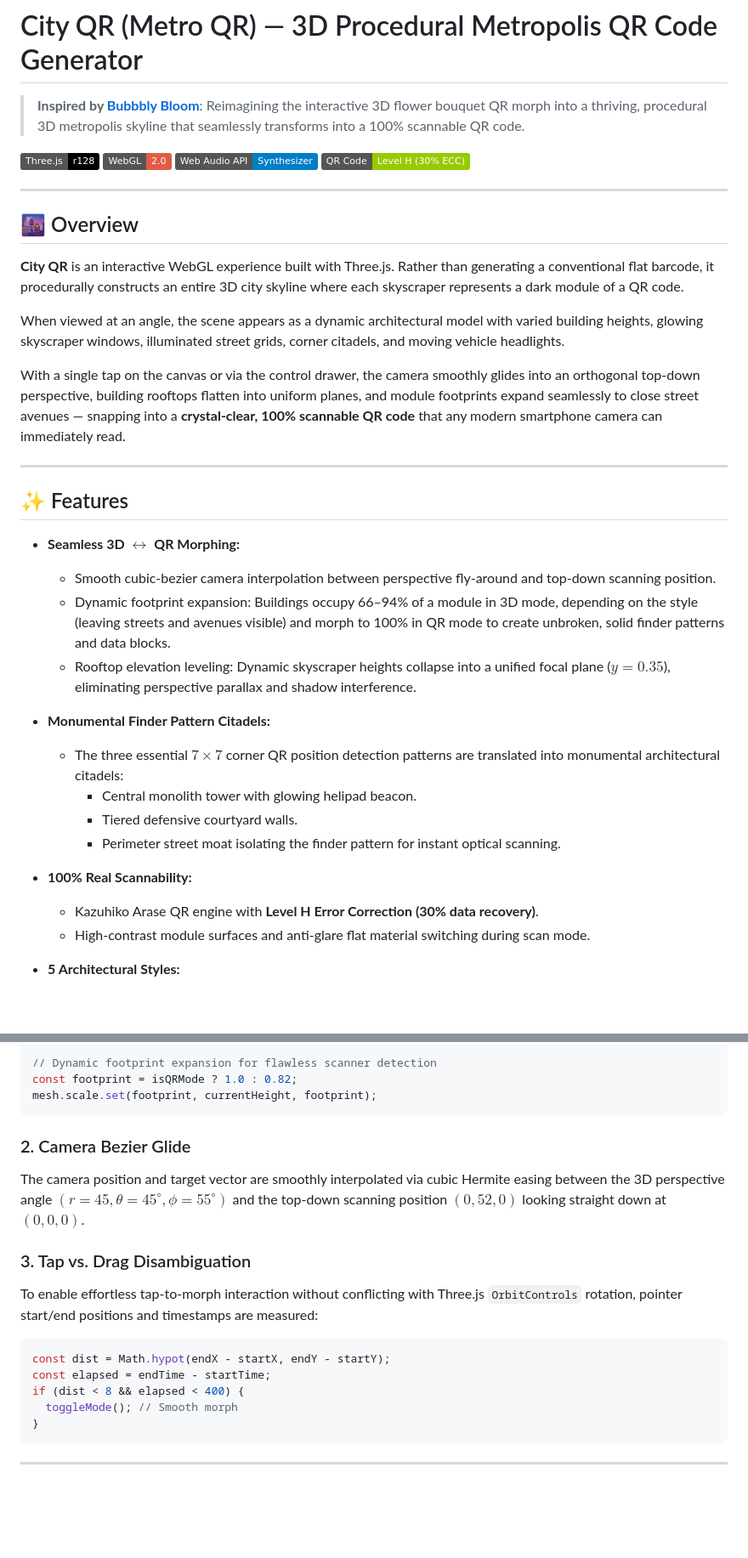
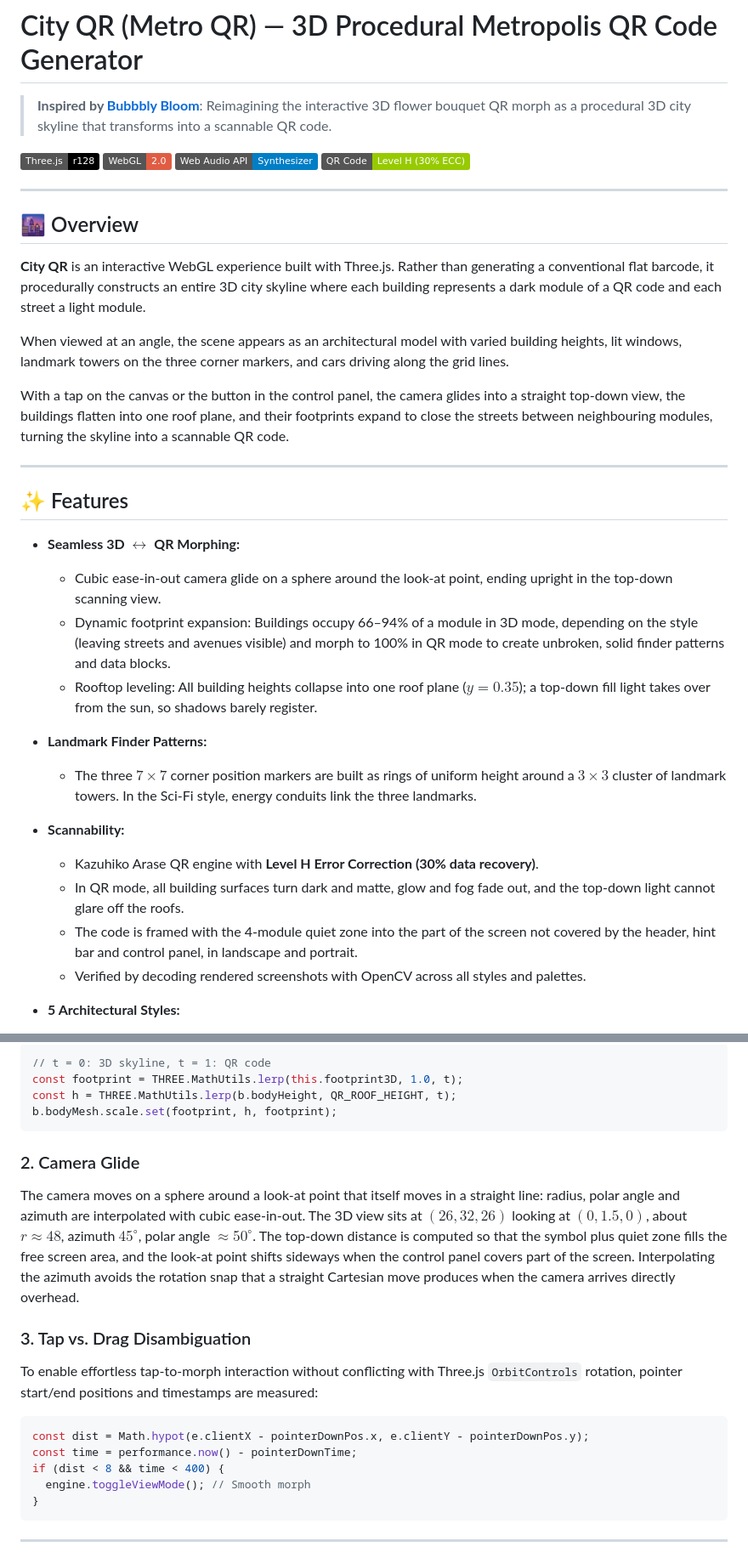
Before and after one commit to xallace/xallace.github.io, a Markdown page: city-qr/README.md, 2 parts joined by grey strips. Shown at 85% size. Drawn GitHub-style; badges without logos; blank space fills up the shorter version.

````diff
--- a/city-qr/README.md
+++ b/city-qr/README.md
@@ -1,6 +1,6 @@
 # City QR (Metro QR) — 3D Procedural Metropolis QR Code Generator
 
-> **Inspired by [Bubbbly Bloom](https://www.bubbbly.com/bloom)**: Reimagining the interactive 3D flower bouquet QR morph into a thriving, procedural 3D metropolis skyline that seamlessly transforms into a 100% scannable QR code.
+> **Inspired by [Bubbbly Bloom](https://www.bubbbly.com/bloom)**: Reimagining the interactive 3D flower bouquet QR morph as a procedural 3D city skyline that transforms into a scannable QR code.
 
 [![Three.js](https://img.shields.io/badge/Three.js-r128-black?logo=three.js)](https://threejs.org/)
 [![WebGL](https://img.shields.io/badge/WebGL-2.0-red?logo=webgl)](https://www.khronos.org/webgl/)
@@ -11,30 +11,29 @@
 
 ## 🌆 Overview
 
-**City QR** is an interactive WebGL experience built with Three.js. Rather than generating a conventional flat barcode, it procedurally constructs an entire 3D city skyline where each skyscraper represents a dark module of a QR code.
+**City QR** is an interactive WebGL experience built with Three.js. Rather than generating a conventional flat barcode, it procedurally constructs an entire 3D city skyline where each building represents a dark module of a QR code and each street a light module.
 
-When viewed at an angle, the scene appears as a dynamic architectural model with varied building heights, glowing skyscraper windows, illuminated street grids, corner citadels, and moving vehicle headlights.
+When viewed at an angle, the scene appears as an architectural model with varied building heights, lit windows, landmark towers on the three corner markers, and cars driving along the grid lines.
 
-With a single tap on the canvas or via the control drawer, the camera smoothly glides into an orthogonal top-down perspective, building rooftops flatten into uniform planes, and module footprints expand seamlessly to close street avenues — snapping into a **crystal-clear, 100% scannable QR code** that any modern smartphone camera can immediately read.
+With a tap on the canvas or the button in the control panel, the camera glides into a straight top-down view, the buildings flatten into one roof plane, and their footprints expand to close the streets between neighbouring modules, turning the skyline into a scannable QR code.
 
 ---
 
 ## ✨ Features
 
 - **Seamless 3D $\leftrightarrow$ QR Morphing:**
-  - Smooth cubic-bezier camera interpolation between perspective fly-around and top-down scanning position.
+  - Cubic ease-in-out camera glide on a sphere around the look-at point, ending upright in the top-down scanning view.
   - Dynamic footprint expansion: Buildings occupy 66–94% of a module in 3D mode, depending on the style (leaving streets and avenues visible) and morph to 100% in QR mode to create unbroken, solid finder patterns and data blocks.
-  - Rooftop elevation leveling: Dynamic skyscraper heights collapse into a unified focal plane ($y = 0.35$), eliminating perspective parallax and shadow interference.
+  - Rooftop leveling: All building heights collapse into one roof plane ($y = 0.35$); a top-down fill light takes over from the sun, so shadows barely register.
 
-- **Monumental Finder Pattern Citadels:**
-  - The three essential $7 \times 7$ corner QR position detection patterns are translated into monumental architectural citadels:
-    - Central monolith tower with glowing helipad beacon.
-    - Tiered defensive courtyard walls.
-    - Perimeter street moat isolating the finder pattern for instant optical scanning.
+- **Landmark Finder Patterns:**
+  - The three $7 \times 7$ corner position markers are built as rings of uniform height around a $3 \times 3$ cluster of landmark towers. In the Sci-Fi style, energy conduits link the three landmarks.
 
-- **100% Real Scannability:**
+- **Scannability:**
   - Kazuhiko Arase QR engine with **Level H Error Correction (30% data recovery)**.
-  - High-contrast module surfaces and anti-glare flat material switching during scan mode.
+  - In QR mode, all building surfaces turn dark and matte, glow and fog fade out, and the top-down light cannot glare off the roofs.
+  - The code is framed with the 4-module quiet zone into the part of the screen not covered by the header, hint bar and control panel, in landscape and portrait.
+  - Verified by decoding rendered screenshots with OpenCV across all styles and palettes.
 
 - **5 Architectural Styles:**
   1. **Metropolis:** Glass and steel towers with lit office windows, accent spire antennas, and rooftop helipads.
@@ -113,21 +113,22 @@ Every QR code module is assigned a coordinate $(r, c)$ in the matrix. Dark modul
 
 ```javascript
-// Dynamic footprint expansion for flawless scanner detection
-const footprint = isQRMode ? 1.0 : 0.82;
-mesh.scale.set(footprint, currentHeight, footprint);
+// t = 0: 3D skyline, t = 1: QR code
+const footprint = THREE.MathUtils.lerp(this.footprint3D, 1.0, t);
+const h = THREE.MathUtils.lerp(b.bodyHeight, QR_ROOF_HEIGHT, t);
+b.bodyMesh.scale.set(footprint, h, footprint);
 ```
 
-### 2. Camera Bezier Glide
-The camera position and target vector are smoothly interpolated via cubic Hermite easing between the 3D perspective angle $(r=45, \theta=45^\circ, \phi=55^\circ)$ and the top-down scanning position $(0, 52, 0)$ looking straight down at $(0, 0, 0)$.
+### 2. Camera Glide
+The camera moves on a sphere around a look-at point that itself moves in a straight line: radius, polar angle and azimuth are interpolated with cubic ease-in-out. The 3D view sits at $(26, 32, 26)$ looking at $(0, 1.5, 0)$, about $r \approx 48$, azimuth $45^\circ$, polar angle $\approx 50^\circ$. The top-down distance is computed so that the symbol plus quiet zone fills the free screen area, and the look-at point shifts sideways when the control panel covers part of the screen. Interpolating the azimuth avoids the rotation snap that a straight Cartesian move produces when the camera arrives directly overhead.
 
 ### 3. Tap vs. Drag Disambiguation
 To enable effortless tap-to-morph interaction without conflicting with Three.js `OrbitControls` rotation, pointer start/end positions and timestamps are measured:
 
 ```javascript
-const dist = Math.hypot(endX - startX, endY - startY);
-const elapsed = endTime - startTime;
-if (dist < 8 && elapsed < 400) {
-  toggleMode(); // Smooth morph
+const dist = Math.hypot(e.clientX - pointerDownPos.x, e.clientY - pointerDownPos.y);
+const time = performance.now() - pointerDownTime;
+if (dist < 8 && time < 400) {
+  engine.toggleViewMode(); // Smooth morph
 }
 ```
 
````
Also changed, not shown: other parts of city-qr/README.md (+26 -25 lines).
